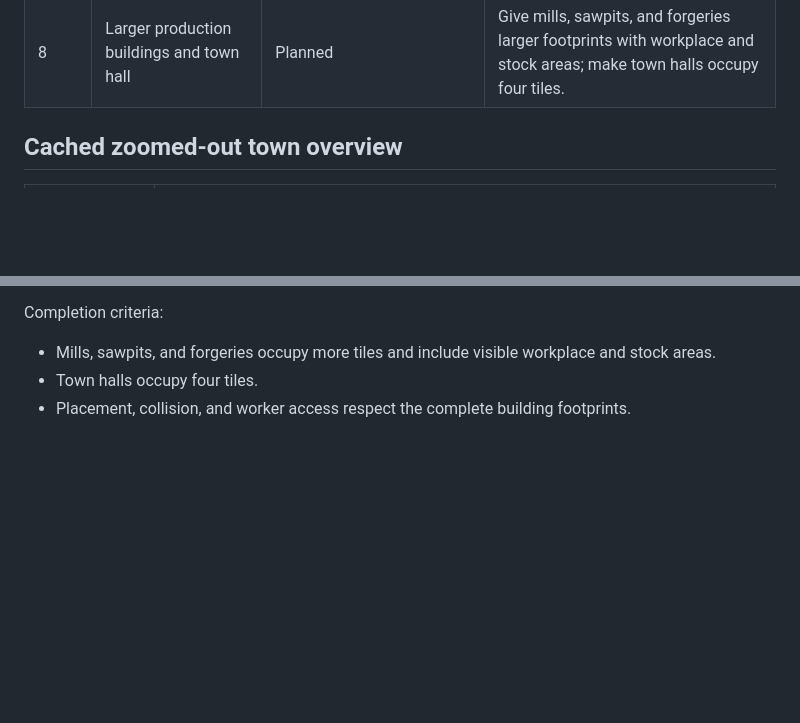
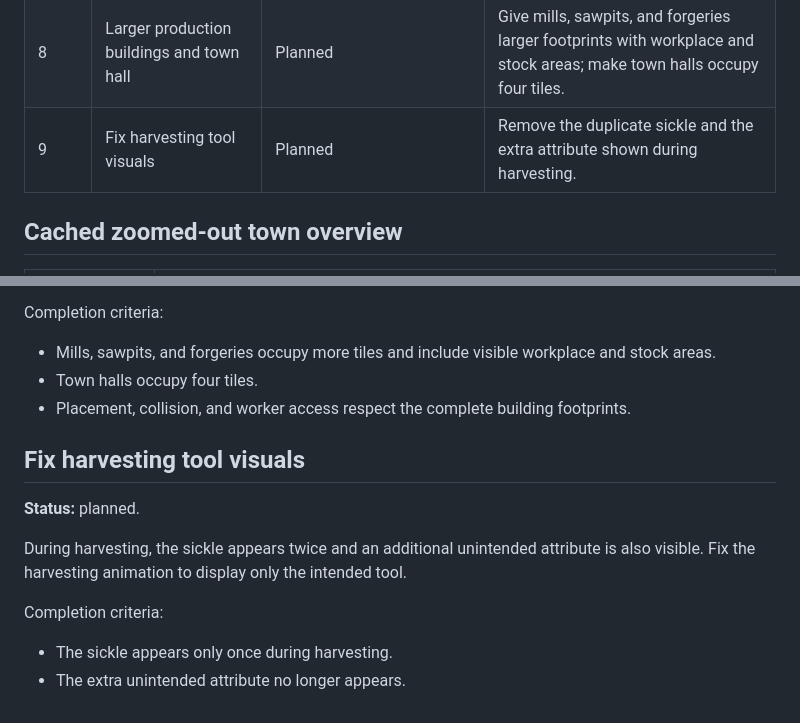
Before and after one commit to Loevano/grass-valley, a Markdown page: docs/ROADMAP.md, 2 parts joined by grey strips. GitHub-like rendering; blank space fills up the shorter version.

Commit message:
docs: plan harvesting tool visual fix

```diff
--- a/docs/ROADMAP.md
+++ b/docs/ROADMAP.md
@@ -13,6 +13,7 @@ and cache rules are in [Backend](BACKEND.md#cached-zoomed-out-map).
 | 6     | Remove village grain flow summary  | Planned                  | Remove the detailed village grain flow summary from building Production panels. |
 | 7     | Building range indicators in build mode | Planned             | Show building ranges on the map to help choose placement positions. |
 | 8     | Larger production buildings and town hall | Planned           | Give mills, sawpits, and forgeries larger footprints with workplace and stock areas; make town halls occupy four tiles. |
+| 9     | Fix harvesting tool visuals        | Planned                  | Remove the duplicate sickle and the extra attribute shown during harvesting. |
 
 ## Cached zoomed-out town overview
 
@@ -266,3 +267,15 @@ Completion criteria:
   and stock areas.
 - Town halls occupy four tiles.
 - Placement, collision, and worker access respect the complete building footprints.
+
+## Fix harvesting tool visuals
+
+**Status:** planned.
+
+During harvesting, the sickle appears twice and an additional unintended attribute
+is also visible. Fix the harvesting animation to display only the intended tool.
+
+Completion criteria:
+
+- The sickle appears only once during harvesting.
+- The extra unintended attribute no longer appears.
```
